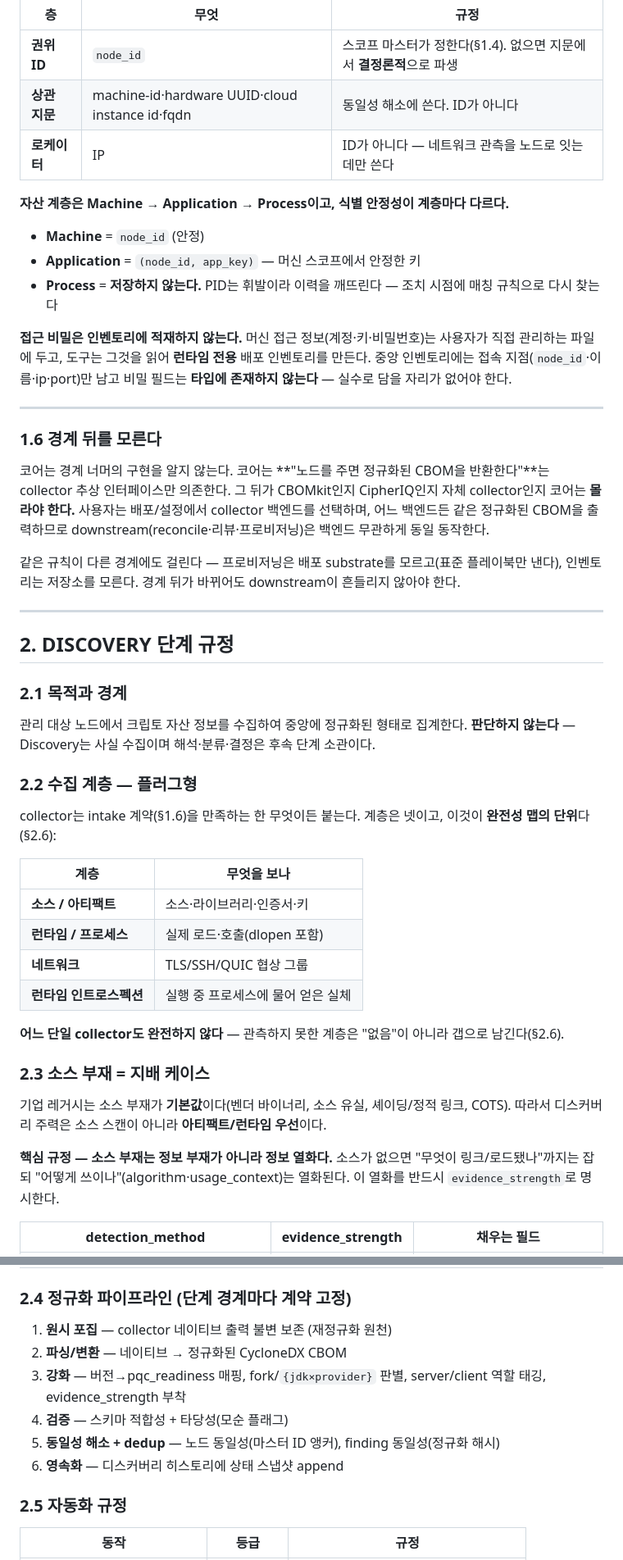
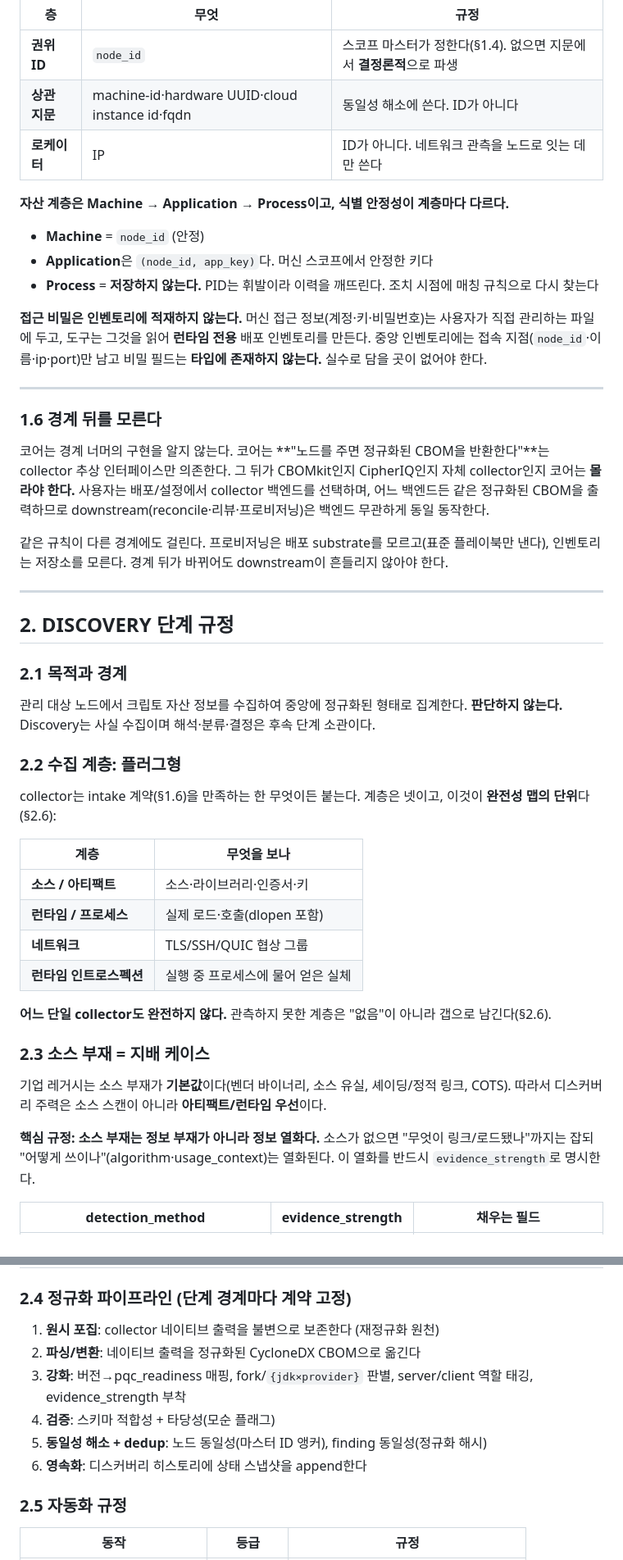
Before and after one commit to randyinthedev-hash/pqcota, a Markdown page: docs/regulation.md, 2 parts joined by grey strips. Shown at 82% size. Drawn GitHub-style.

```diff
--- a/docs/regulation.md
+++ b/docs/regulation.md
@@ -50,17 +50,17 @@
 |---|---|---|
 | **권위 ID** | `node_id` | 스코프 마스터가 정한다(§1.4). 없으면 지문에서 **결정론적**으로 파생 |
 | **상관 지문** | machine-id·hardware UUID·cloud instance id·fqdn | 동일성 해소에 쓴다. ID가 아니다 |
-| **로케이터** | IP | ID가 아니다 — 네트워크 관측을 노드로 잇는 데만 쓴다 |
+| **로케이터** | IP | ID가 아니다. 네트워크 관측을 노드로 잇는 데만 쓴다 |
 
 **자산 계층은 Machine → Application → Process이고, 식별 안정성이 계층마다 다르다.**
 
 - **Machine** = `node_id` (안정)
-- **Application** = `(node_id, app_key)` — 머신 스코프에서 안정한 키
-- **Process** = **저장하지 않는다.** PID는 휘발이라 이력을 깨뜨린다 — 조치 시점에 매칭 규칙으로 다시 찾는다
+- **Application**은 `(node_id, app_key)`다. 머신 스코프에서 안정한 키다
+- **Process** = **저장하지 않는다.** PID는 휘발이라 이력을 깨뜨린다. 조치 시점에 매칭 규칙으로 다시 찾는다
 
 **접근 비밀은 인벤토리에 적재하지 않는다.** 머신 접근 정보(계정·키·비밀번호)는 사용자가 직접
 관리하는 파일에 두고, 도구는 그것을 읽어 **런타임 전용** 배포 인벤토리를 만든다. 중앙 인벤토리에는
-접속 지점(`node_id`·이름·ip·port)만 남고 비밀 필드는 **타입에 존재하지 않는다** — 실수로 담을 자리가
+접속 지점(`node_id`·이름·ip·port)만 남고 비밀 필드는 **타입에 존재하지 않는다.** 실수로 담을 곳이
 없어야 한다.
 
 ---
@@ -69,7 +69,7 @@
 
 코어는 경계 너머의 구현을 알지 않는다. 코어는 **"노드를 주면 정규화된 CBOM을 반환한다"**는 collector 추상 인터페이스만 의존한다. 그 뒤가 CBOMkit인지 CipherIQ인지 자체 collector인지 코어는 **몰라야 한다.** 사용자는 배포/설정에서 collector 백엔드를 선택하며, 어느 백엔드든 같은 정규화된 CBOM을 출력하므로 downstream(reconcile·리뷰·프로비저닝)은 백엔드 무관하게 동일 동작한다.
 
-같은 규칙이 다른 경계에도 걸린다 — 프로비저닝은 배포 substrate를 모르고(표준 플레이북만 낸다),
+같은 규칙이 다른 경계에도 걸린다. 프로비저닝은 배포 substrate를 모르고(표준 플레이북만 낸다),
 인벤토리는 저장소를 모른다. 경계 뒤가 바뀌어도 downstream이 흔들리지 않아야 한다.
 
 ---
@@ -78,9 +78,9 @@
 
 ### 2.1 목적과 경계
 
-관리 대상 노드에서 크립토 자산 정보를 수집하여 중앙에 정규화된 형태로 집계한다. **판단하지 않는다** — Discovery는 사실 수집이며 해석·분류·결정은 후속 단계 소관이다.
+관리 대상 노드에서 크립토 자산 정보를 수집하여 중앙에 정규화된 형태로 집계한다. **판단하지 않는다.** Discovery는 사실 수집이며 해석·분류·결정은 후속 단계 소관이다.
 
-### 2.2 수집 계층 — 플러그형
+### 2.2 수집 계층: 플러그형
 
 collector는 intake 계약(§1.6)을 만족하는 한 무엇이든 붙는다. 계층은 넷이고, 이것이 **완전성 맵의
 단위**다(§2.6):
@@ -92,13 +92,13 @@ collector는 intake 계약(§1.6)을 만족하는 한 무엇이든 붙는다.
 | **네트워크** | TLS/SSH/QUIC 협상 그룹 |
 | **런타임 인트로스펙션** | 실행 중 프로세스에 물어 얻은 실체 |
 
-**어느 단일 collector도 완전하지 않다** — 관측하지 못한 계층은 "없음"이 아니라 갭으로 남긴다(§2.6).
+**어느 단일 collector도 완전하지 않다.** 관측하지 못한 계층은 "없음"이 아니라 갭으로 남긴다(§2.6).
 
 ### 2.3 소스 부재 = 지배 케이스
 
 기업 레거시는 소스 부재가 **기본값**이다(벤더 바이너리, 소스 유실, 셰이딩/정적 링크, COTS). 따라서 디스커버리 주력은 소스 스캔이 아니라 **아티팩트/런타임 우선**이다.
 
-**핵심 규정 — 소스 부재는 정보 부재가 아니라 정보 열화다.** 소스가 없으면 "무엇이 링크/로드됐나"까지는 잡되 "어떻게 쓰이나"(algorithm·usage_context)는 열화된다. 이 열화를 반드시 `evidence_strength`로 명시한다.
+**핵심 규정: 소스 부재는 정보 부재가 아니라 정보 열화다.** 소스가 없으면 "무엇이 링크/로드됐나"까지는 잡되 "어떻게 쓰이나"(algorithm·usage_context)는 열화된다. 이 열화를 반드시 `evidence_strength`로 명시한다.
 
 | detection_method | evidence_strength | 채우는 필드 |
 |---|---|---|
@@ -110,12 +110,12 @@ collector는 intake 계약(§1.6)을 만족하는 한 무엇이든 붙는다.
 
 ### 2.4 정규화 파이프라인 (단계 경계마다 계약 고정)
 
-1. **원시 포집** — collector 네이티브 출력 불변 보존 (재정규화 원천)
-2. **파싱/변환** — 네이티브 → 정규화된 CycloneDX CBOM
-3. **강화** — 버전→pqc_readiness 매핑, fork/`{jdk×provider}` 판별, server/client 역할 태깅, evidence_strength 부착
-4. **검증** — 스키마 적합성 + 타당성(모순 플래그)
-5. **동일성 해소 + dedup** — 노드 동일성(마스터 ID 앵커), finding 동일성(정규화 해시)
-6. **영속화** — 디스커버리 히스토리에 상태 스냅샷 append
+1. **원시 포집**: collector 네이티브 출력을 불변으로 보존한다 (재정규화 원천)
+2. **파싱/변환**: 네이티브 출력을 정규화된 CycloneDX CBOM으로 옮긴다
+3. **강화**: 버전→pqc_readiness 매핑, fork/`{jdk×provider}` 판별, server/client 역할 태깅, evidence_strength 부착
+4. **검증**: 스키마 적합성 + 타당성(모순 플래그)
+5. **동일성 해소 + dedup**: 노드 동일성(마스터 ID 앵커), finding 동일성(정규화 해시)
+6. **영속화**: 디스커버리 히스토리에 상태 스냅샷을 append한다
 
 ### 2.5 자동화 규정
 
```
Also changed, not shown: other parts of docs/regulation.md (+15 -15 lines), docs/journey.md (+40 -40 lines).
